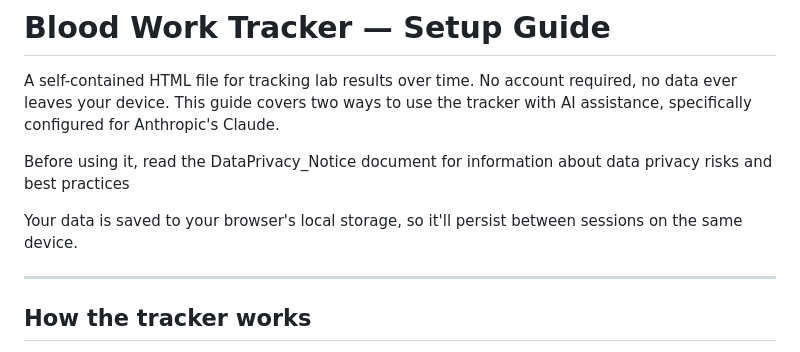
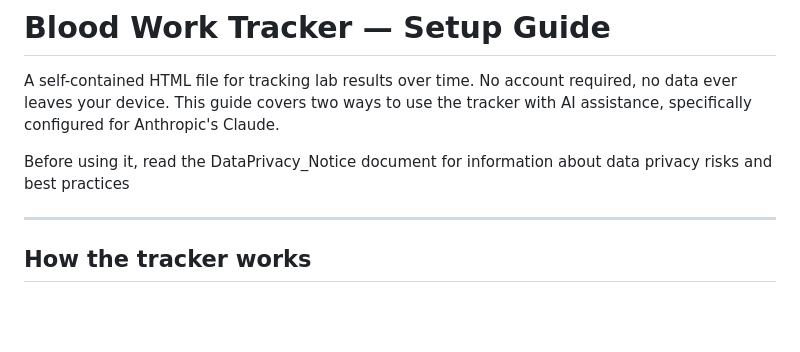
Before and after one commit to annaknov/blood-work-tracker, a Markdown page: README.md, the part around the change. Rendered like a GitHub page; blank space fills up the shorter version.

Commit message:
Update README to remove local storage details
Removed information about data persistence in local storage.

```diff
--- a/README.md
+++ b/README.md
@@ -3,8 +3,6 @@
 A self-contained HTML file for tracking lab results over time. No account required, no data ever leaves your device. This guide covers two ways to use the tracker with AI assistance, specifically configured for Anthropic's Claude.
 
 Before using it, read the DataPrivacy_Notice document for information about data privacy risks and best practices
-
-Your data is saved to your browser's local storage, so it'll persist between sessions on the same device.
 
 ---
 
```
